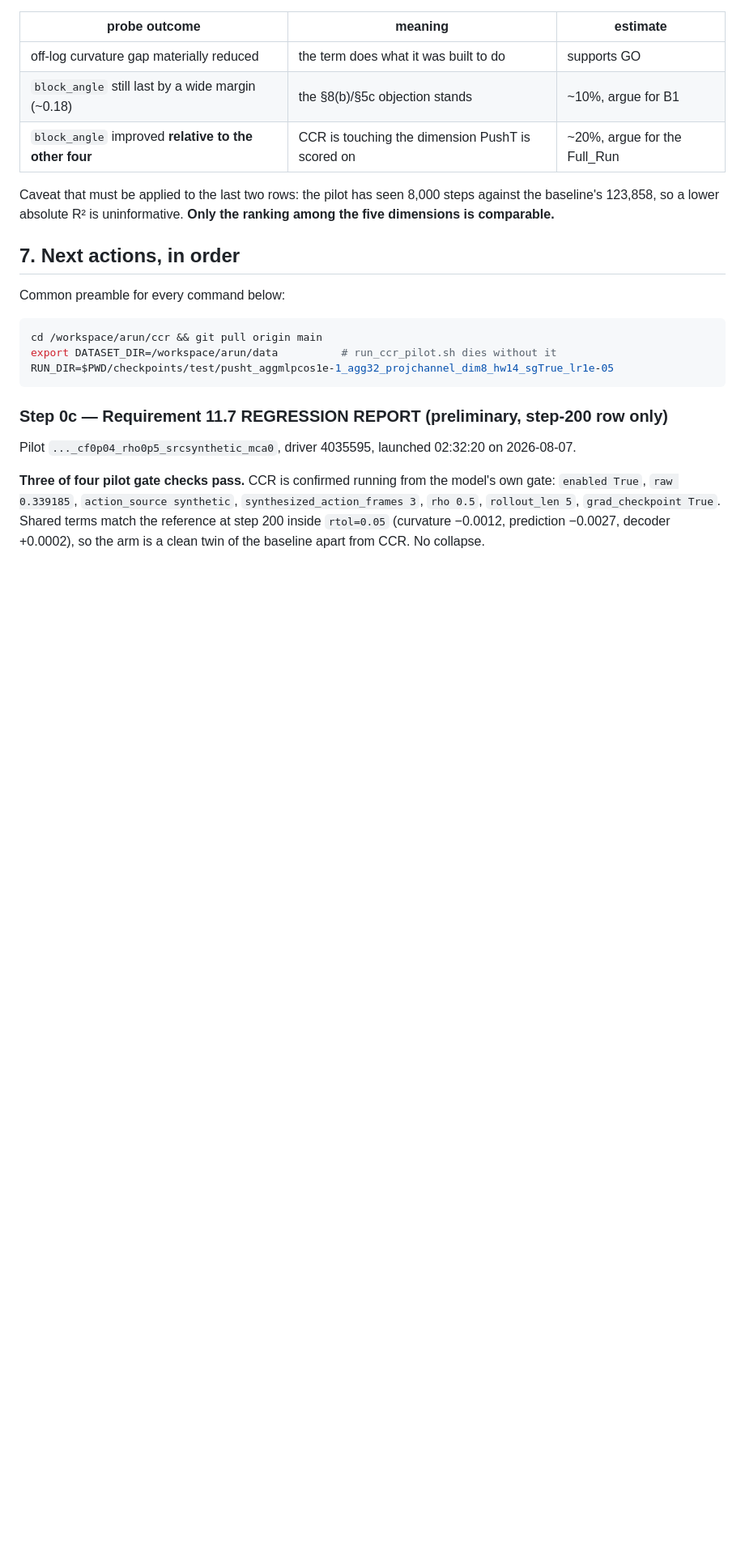
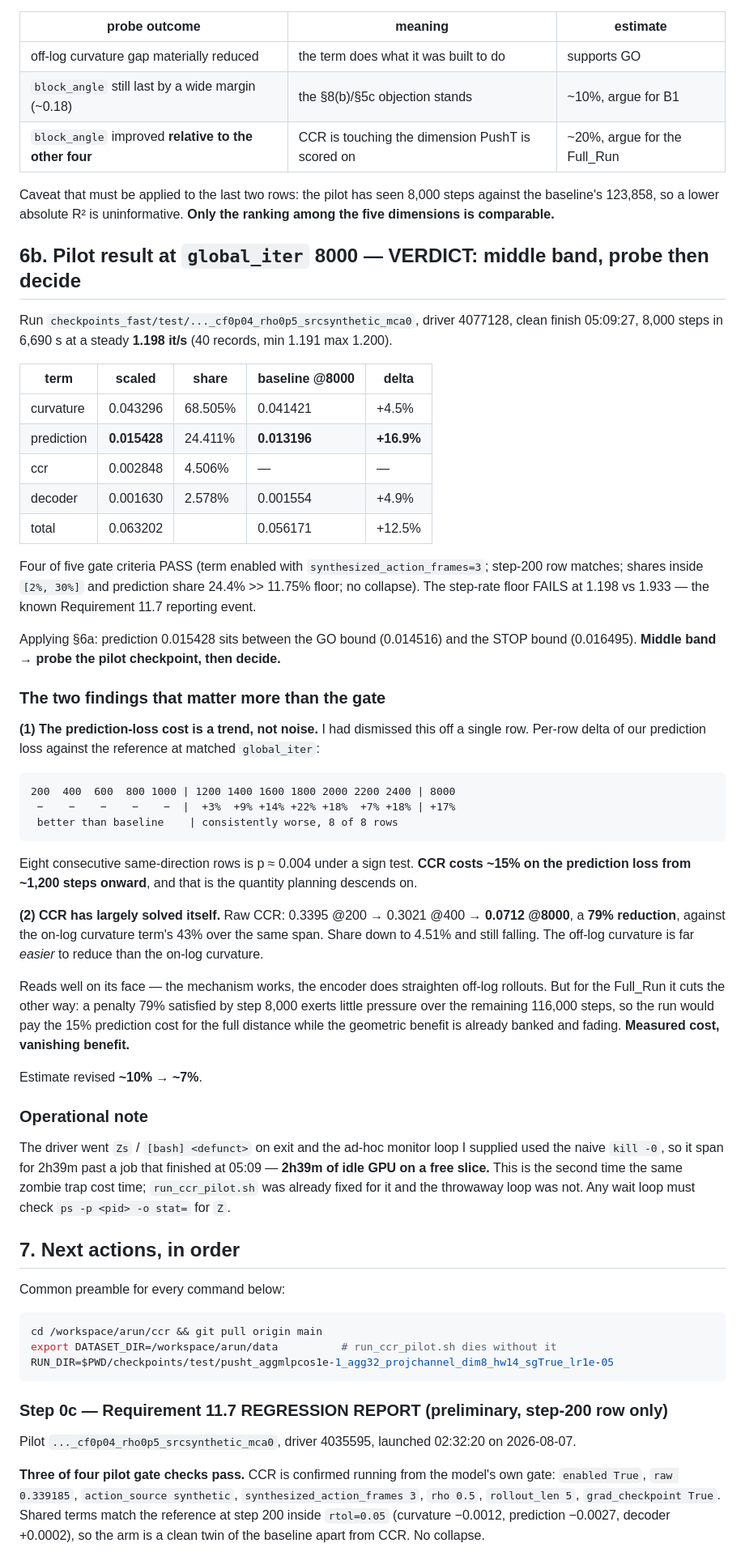
Before and after one commit to Subaru-5999/temporal_straightening_b200_latest_final, a Markdown page: PROGRESS_CCR.md, the part around the change. Shown at 81% size. GitHub-like rendering; blank space fills up the shorter version.

Commit message:
Pilot gate at 8000: middle band, probe then decide; estimate 10% -> 7%
Four of five criteria pass. Prediction loss 0.015428 vs the baseline's 0.013196 (+16.9%) lands between the pre-registered GO bound of 0.014516 and STOP bound of 0.016495. Two findings dominate the gate itself. The prediction-loss cost is a trend not noise: eight consecutive matched rows from iteration 1200 onward are worse, p about 0.004 under a sign test, averaging ~15%. And CCR has largely solved itself, raw falling 0.3395 to 0.0712 (79%) against the on-log term's 43%, share down to 4.51% and still dropping, so a Full_Run would pay the prediction cost for 116k more steps while the geometric benefit is already banked. Also recorded: the zombie trap cost 2h39m of idle GPU because the throwaway monitor loop used naive kill -0.

````diff
--- a/PROGRESS_CCR.md
+++ b/PROGRESS_CCR.md
@@ -281,6 +281,58 @@ block_angle 0.183`.
 Caveat that must be applied to the last two rows: the pilot has seen 8,000 steps against the
 baseline's 123,858, so a lower absolute R² is uninformative. **Only the ranking among the five
 dimensions is comparable.**
+
+## 6b. Pilot result at `global_iter` 8000 — VERDICT: middle band, probe then decide
+
+Run `checkpoints_fast/test/..._cf0p04_rho0p5_srcsynthetic_mca0`, driver 4077128, clean finish
+05:09:27, 8,000 steps in 6,690 s at a steady **1.198 it/s** (40 records, min 1.191 max 1.200).
+
+| term | scaled | share | baseline @8000 | delta |
+|---|---|---|---|---|
+| curvature | 0.043296 | 68.505% | 0.041421 | +4.5% |
+| prediction | **0.015428** | 24.411% | **0.013196** | **+16.9%** |
+| ccr | 0.002848 | 4.506% | — | — |
+| decoder | 0.001630 | 2.578% | 0.001554 | +4.9% |
+| total | 0.063202 | | 0.056171 | +12.5% |
+
+Four of five gate criteria PASS (term enabled with `synthesized_action_frames=3`; step-200 row
+matches; shares inside `[2%, 30%]` and prediction share 24.4% >> 11.75% floor; no collapse). The
+step-rate floor FAILS at 1.198 vs 1.933 — the known Requirement 11.7 reporting event.
+
+Applying §6a: prediction 0.015428 sits between the GO bound (0.014516) and the STOP bound
+(0.016495). **Middle band → probe the pilot checkpoint, then decide.**
+
+### The two findings that matter more than the gate
+
+**(1) The prediction-loss cost is a trend, not noise.** I had dismissed this off a single row. Per-row
+delta of our prediction loss against the reference at matched `global_iter`:
+
+```
+200  400  600  800 1000 | 1200 1400 1600 1800 2000 2200 2400 | 8000
+ −    −    −    −    −  |  +3%  +9% +14% +22% +18%  +7% +18% | +17%
+ better than baseline    | consistently worse, 8 of 8 rows
+```
+
+Eight consecutive same-direction rows is p ≈ 0.004 under a sign test. **CCR costs ~15% on the
+prediction loss from ~1,200 steps onward**, and that is the quantity planning descends on.
+
+**(2) CCR has largely solved itself.** Raw CCR: 0.3395 @200 → 0.3021 @400 → **0.0712 @8000**, a
+**79% reduction**, against the on-log curvature term's 43% over the same span. Share down to 4.51%
+and still falling. The off-log curvature is far *easier* to reduce than the on-log curvature.
+
+Reads well on its face — the mechanism works, the encoder does straighten off-log rollouts. But for
+the Full_Run it cuts the other way: a penalty 79% satisfied by step 8,000 exerts little pressure
+over the remaining 116,000 steps, so the run would pay the 15% prediction cost for the full distance
+while the geometric benefit is already banked and fading. **Measured cost, vanishing benefit.**
+
+Estimate revised **~10% → ~7%**.
+
+### Operational note
+
+The driver went `Zs` / `[bash] <defunct>` on exit and the ad-hoc monitor loop I supplied used the
+naive `kill -0`, so it span for 2h39m past a job that finished at 05:09 — **2h39m of idle GPU on a
+free slice.** This is the second time the same zombie trap cost time; `run_ccr_pilot.sh` was already
+fixed for it and the throwaway loop was not. Any wait loop must check `ps -p <pid> -o stat=` for `Z`.
 
 ## 7. Next actions, in order
 
````
